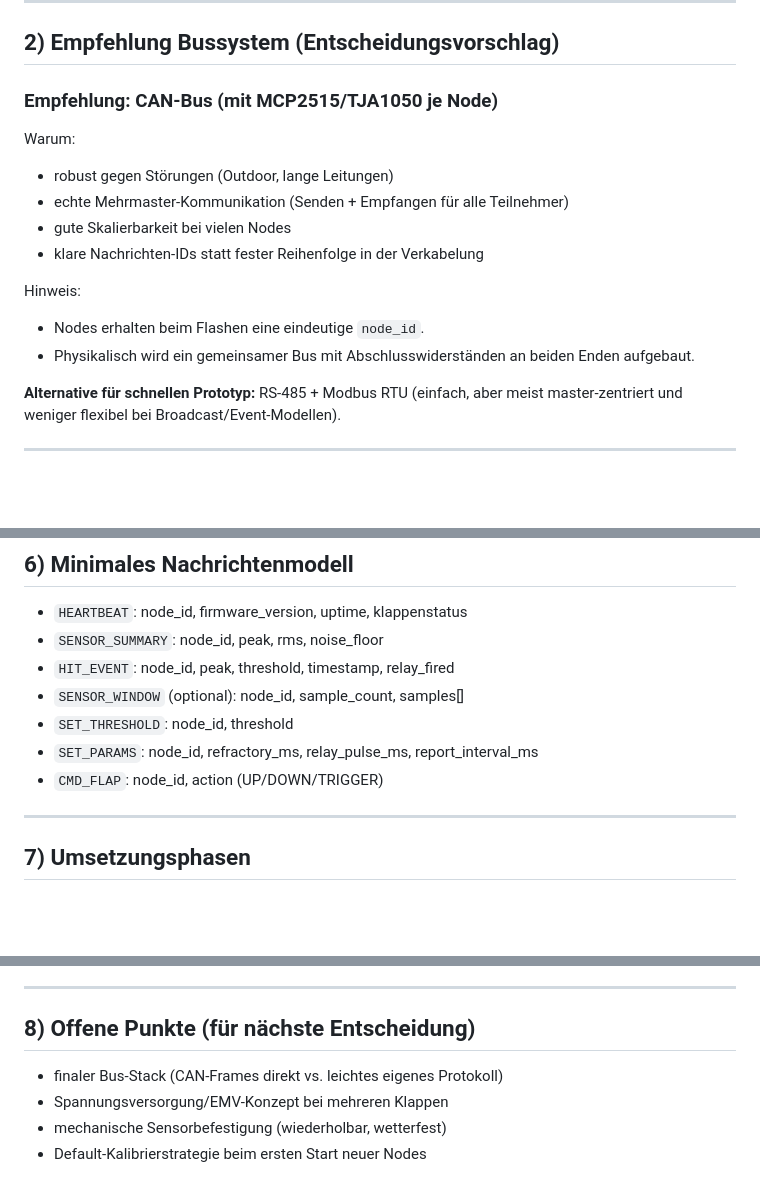
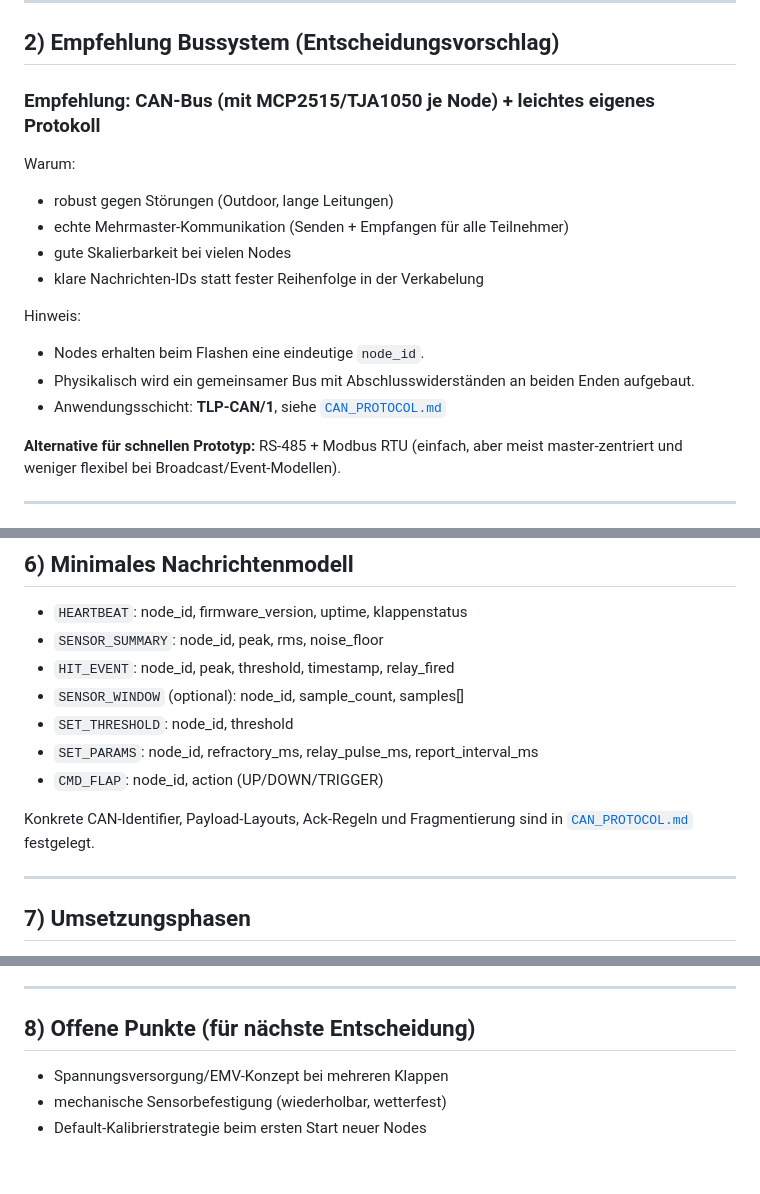
Before and after one commit to einFreak/TLP-Klappen, a Markdown page: README.md, 3 parts joined by grey strips. Rendered like a GitHub page; blank space fills up the shorter version.

```diff
--- a/README.md
+++ b/README.md
@@ -26,7 +26,7 @@ Dazu wird pro Klappscheibe ein Wattuino Pro Mini mit Piezo-Vibrationssensor eing
 
 ## 2) Empfehlung Bussystem (Entscheidungsvorschlag)
 
-### Empfehlung: **CAN-Bus (mit MCP2515/TJA1050 je Node)**
+### Empfehlung: **CAN-Bus (mit MCP2515/TJA1050 je Node) + leichtes eigenes Protokoll**
 Warum:
 - robust gegen Störungen (Outdoor, lange Leitungen)
 - echte Mehrmaster-Kommunikation (Senden + Empfangen für alle Teilnehmer)
@@ -36,6 +36,7 @@ Warum:
 Hinweis:
 - Nodes erhalten beim Flashen eine eindeutige `node_id`.
 - Physikalisch wird ein gemeinsamer Bus mit Abschlusswiderständen an beiden Enden aufgebaut.
+- Anwendungsschicht: **TLP-CAN/1**, siehe [`CAN_PROTOCOL.md`](./CAN_PROTOCOL.md)
 
 **Alternative für schnellen Prototyp:** RS-485 + Modbus RTU (einfach, aber meist master-zentriert und weniger flexibel bei Broadcast/Event-Modellen).
 
@@ -96,6 +97,8 @@ Pragmatischer Start:
 - `SET_PARAMS`: node_id, refractory_ms, relay_pulse_ms, report_interval_ms
 - `CMD_FLAP`: node_id, action (UP/DOWN/TRIGGER)
 
+Konkrete CAN-Identifier, Payload-Layouts, Ack-Regeln und Fragmentierung sind in [`CAN_PROTOCOL.md`](./CAN_PROTOCOL.md) festgelegt.
+
 ---
 
 ## 7) Umsetzungsphasen
@@ -122,7 +125,6 @@ Pragmatischer Start:
 
 ## 8) Offene Punkte (für nächste Entscheidung)
 
-- finaler Bus-Stack (CAN-Frames direkt vs. leichtes eigenes Protokoll)
 - Spannungsversorgung/EMV-Konzept bei mehreren Klappen
 - mechanische Sensorbefestigung (wiederholbar, wetterfest)
 - Default-Kalibrierstrategie beim ersten Start neuer Nodes
```
Also changed, not shown: CAN_PROTOCOL.md (added, +350 -0 lines).
